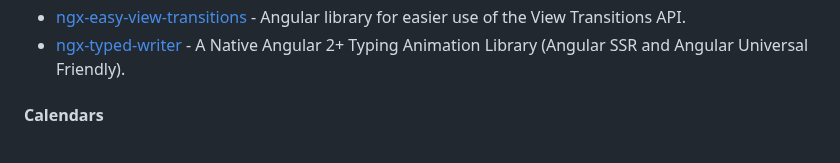
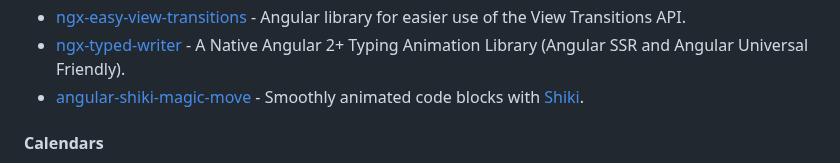
Before and after one commit to Eleven-Pigs/My-first_experience-angular-project, a Markdown page: README.md, the part around the change. GitHub-like rendering.

Commit message:
docs: add shiki-magic-move (#664)

```diff
--- a/README.md
+++ b/README.md
@@ -695,6 +695,7 @@ become an Angular expert.
 * [layout-projection](https://github.com/Char2sGu/layout-projection) - Beautify the Web with awesome layout animations.
 * [ngx-easy-view-transitions](https://github.com/DerStimmler/ngx-easy-view-transitions) - Angular library for easier use of the View Transitions API.
 * [ngx-typed-writer](https://github.com/SkyZeroZx/ngx-typed-writer) - A Native Angular 2+ Typing Animation Library (Angular SSR and Angular Universal Friendly).
+* [angular-shiki-magic-move](https://github.com/tutkli/angular-shiki-magic-move) - Smoothly animated code blocks with [Shiki](https://github.com/shikijs/shiki).
 
 #### Calendars
 
```
